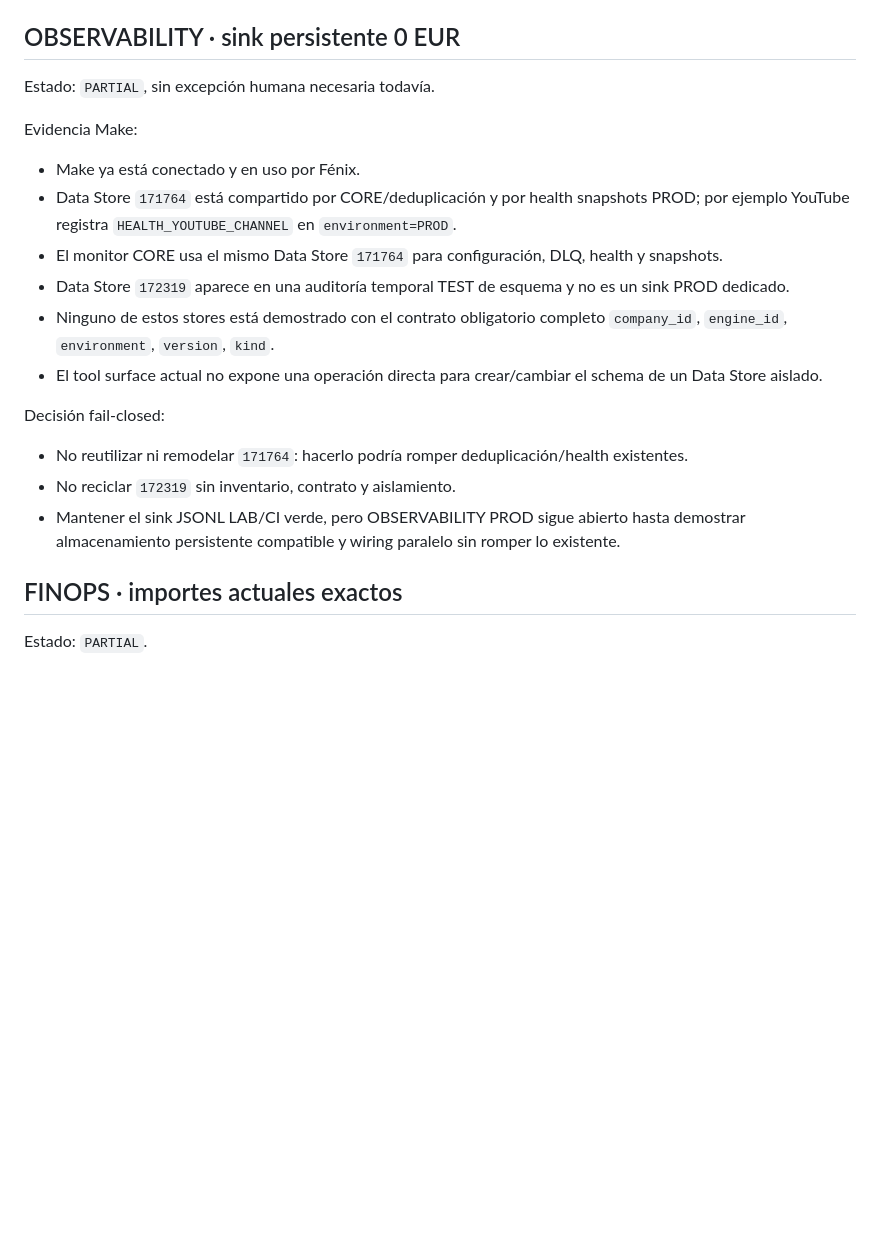
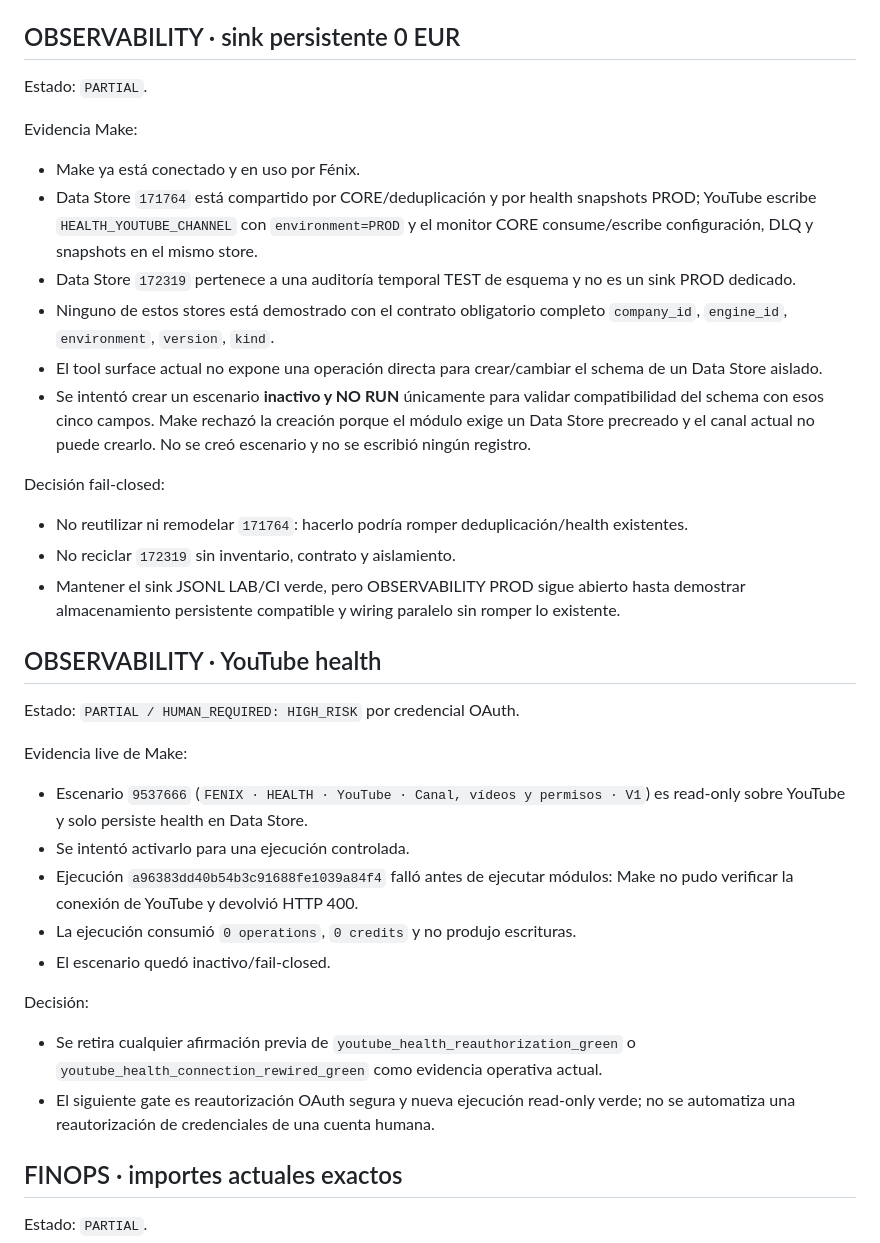
Before and after one commit to carlosjmunoz78/capital-mapa-pro, a Markdown page: cerebro-os/docs/GREEN_LOOP_EXTERNAL_BLOCKERS_EVIDENCE_2026-09-14.md, the part around the change. GitHub-like rendering; blank space fills up the shorter version.

Commit message:
docs(observability): record Make probe and YouTube auth failure

```diff
--- a/cerebro-os/docs/GREEN_LOOP_EXTERNAL_BLOCKERS_EVIDENCE_2026-09-14.md
+++ b/cerebro-os/docs/GREEN_LOOP_EXTERNAL_BLOCKERS_EVIDENCE_2026-09-14.md
@@ -53,20 +53,35 @@ Bloqueo restante:
 
 ## OBSERVABILITY · sink persistente 0 EUR
 
-Estado: `PARTIAL`, sin excepción humana necesaria todavía.
+Estado: `PARTIAL`.
 
 Evidencia Make:
 - Make ya está conectado y en uso por Fénix.
-- Data Store `171764` está compartido por CORE/deduplicación y por health snapshots PROD; por ejemplo YouTube registra `HEALTH_YOUTUBE_CHANNEL` en `environment=PROD`.
-- El monitor CORE usa el mismo Data Store `171764` para configuración, DLQ, health y snapshots.
-- Data Store `172319` aparece en una auditoría temporal TEST de esquema y no es un sink PROD dedicado.
+- Data Store `171764` está compartido por CORE/deduplicación y por health snapshots PROD; YouTube escribe `HEALTH_YOUTUBE_CHANNEL` con `environment=PROD` y el monitor CORE consume/escribe configuración, DLQ y snapshots en el mismo store.
+- Data Store `172319` pertenece a una auditoría temporal TEST de esquema y no es un sink PROD dedicado.
 - Ninguno de estos stores está demostrado con el contrato obligatorio completo `company_id`, `engine_id`, `environment`, `version`, `kind`.
 - El tool surface actual no expone una operación directa para crear/cambiar el schema de un Data Store aislado.
+- Se intentó crear un escenario **inactivo y NO RUN** únicamente para validar compatibilidad del schema con esos cinco campos. Make rechazó la creación porque el módulo exige un Data Store precreado y el canal actual no puede crearlo. No se creó escenario y no se escribió ningún registro.
 
 Decisión fail-closed:
 - No reutilizar ni remodelar `171764`: hacerlo podría romper deduplicación/health existentes.
 - No reciclar `172319` sin inventario, contrato y aislamiento.
 - Mantener el sink JSONL LAB/CI verde, pero OBSERVABILITY PROD sigue abierto hasta demostrar almacenamiento persistente compatible y wiring paralelo sin romper lo existente.
+
+## OBSERVABILITY · YouTube health
+
+Estado: `PARTIAL / HUMAN_REQUIRED: HIGH_RISK` por credencial OAuth.
+
+Evidencia live de Make:
+- Escenario `9537666` (`FENIX · HEALTH · YouTube · Canal, vídeos y permisos · V1`) es read-only sobre YouTube y solo persiste health en Data Store.
+- Se intentó activarlo para una ejecución controlada.
+- Ejecución `a96383dd40b54b3c91688fe1039a84f4` falló antes de ejecutar módulos: Make no pudo verificar la conexión de YouTube y devolvió HTTP 400.
+- La ejecución consumió `0 operations`, `0 credits` y no produjo escrituras.
+- El escenario quedó inactivo/fail-closed.
+
+Decisión:
+- Se retira cualquier afirmación previa de `youtube_health_reauthorization_green` o `youtube_health_connection_rewired_green` como evidencia operativa actual.
+- El siguiente gate es reautorización OAuth segura y nueva ejecución read-only verde; no se automatiza una reautorización de credenciales de una cuenta humana.
 
 ## FINOPS · importes actuales exactos
 
```
